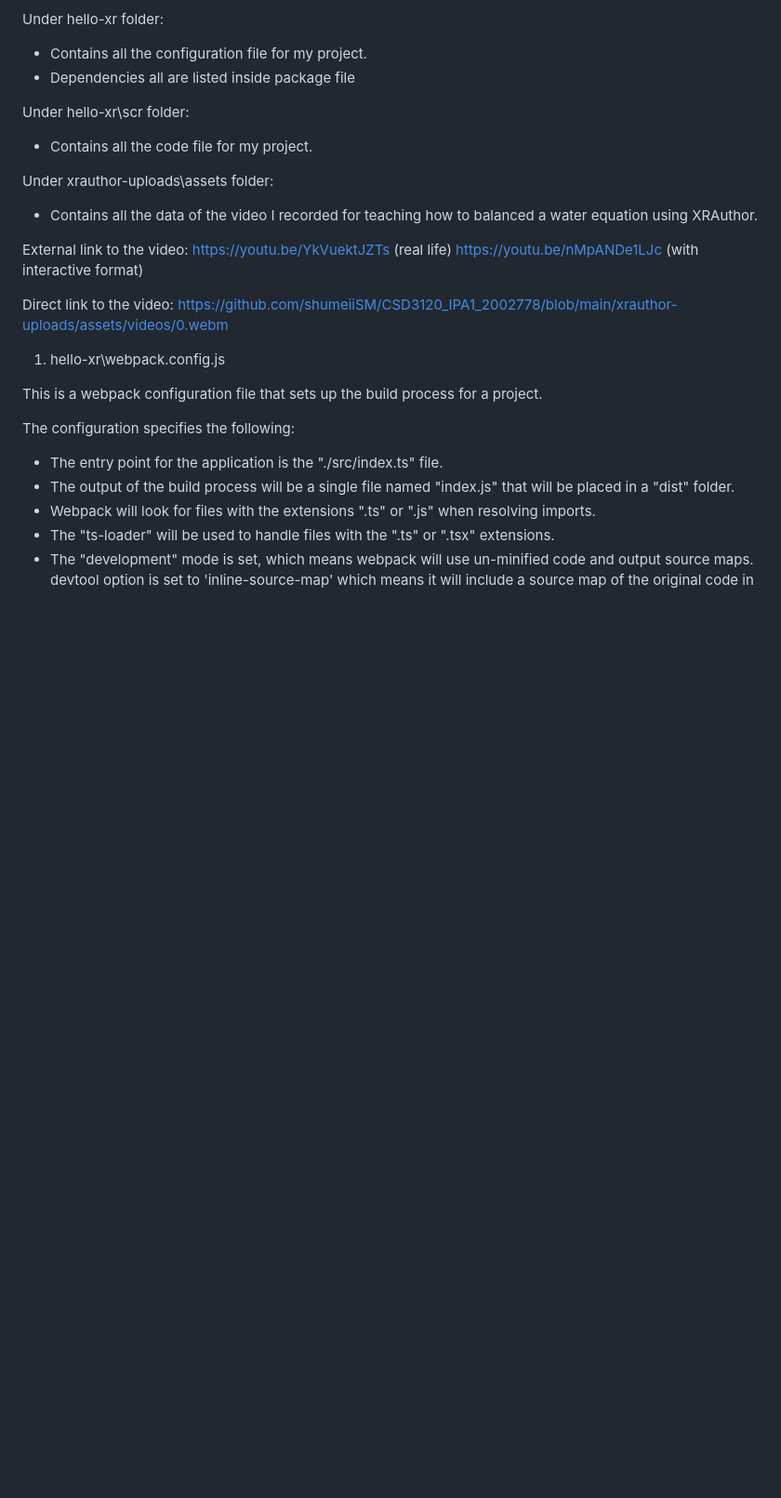
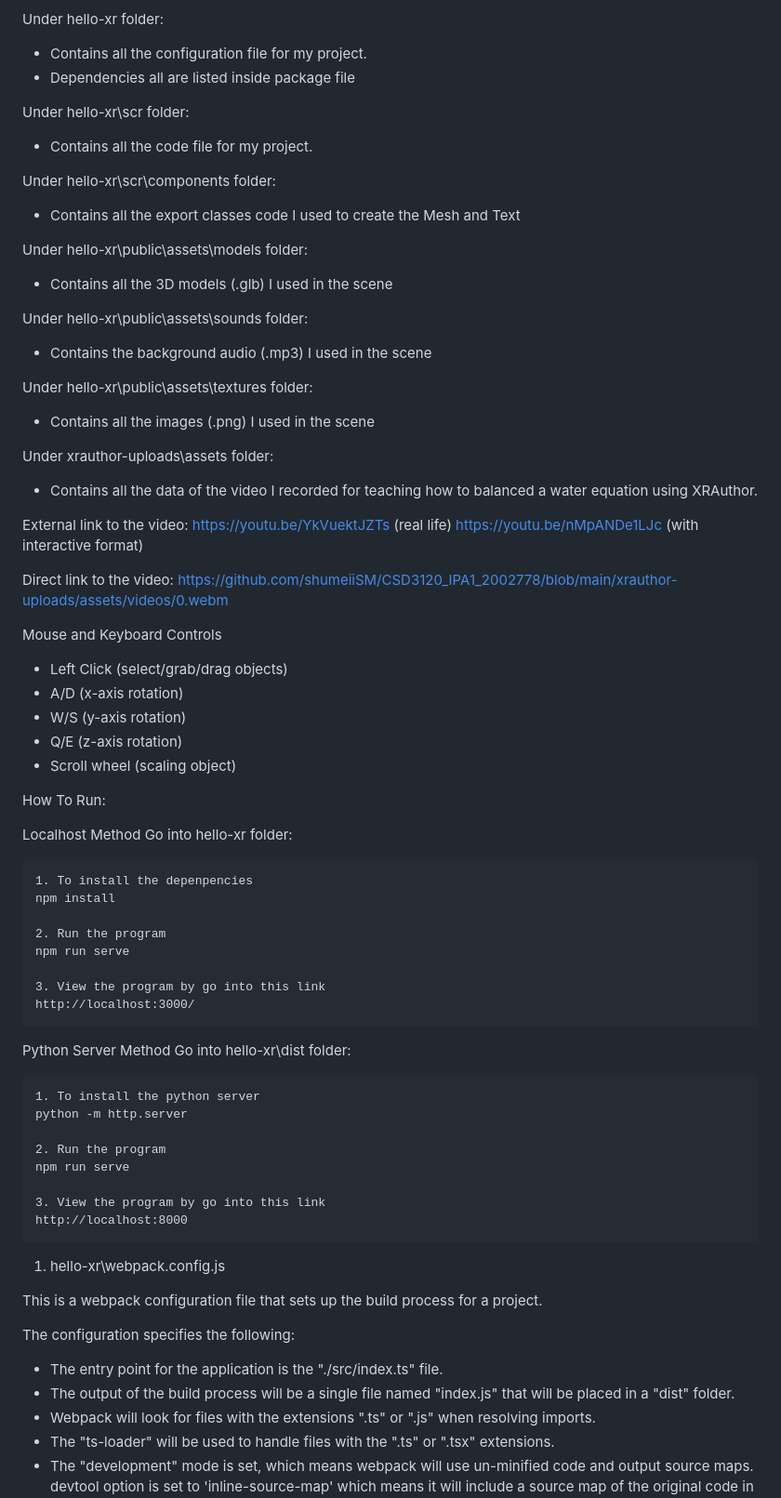
Before and after one commit to shumeiiSM/CSD3120_IPA1_2002778, a Markdown page: README.md, the part around the change printed below. Shown: that part at 93% size. Drawn GitHub-style; blank space fills up the shorter version.

````diff
--- a/README.md
+++ b/README.md
@@ -8,6 +8,18 @@ Under hello-xr folder:
 Under hello-xr\scr folder:
 - Contains all the code file for my project.
 
+Under hello-xr\scr\components folder:
+- Contains all the export classes code I used to create the Mesh and Text
+
+Under hello-xr\public\assets\models folder:
+- Contains all the 3D models (.glb) I used in the scene
+
+Under hello-xr\public\assets\sounds folder:
+- Contains the background audio (.mp3) I used in the scene
+
+Under hello-xr\public\assets\textures folder:
+- Contains all the images (.png) I used in the scene
+
 Under xrauthor-uploads\assets folder:
 - Contains all the data of the video I recorded for teaching how to balanced a water equation using XRAuthor.
 
@@ -15,10 +27,43 @@ External link to the video:
 https://youtu.be/YkVuektJZTs (real life)
 https://youtu.be/nMpANDe1LJc (with interactive format)
 
-
 Direct link to the video:
 https://github.com/shumeiiSM/CSD3120_IPA1_2002778/blob/main/xrauthor-uploads/assets/videos/0.webm
 
+Mouse and Keyboard Controls
+- Left Click (select/grab/drag objects)
+- A/D (x-axis rotation)
+- W/S (y-axis rotation)
+- Q/E (z-axis rotation)
+- Scroll wheel (scaling object)
+
+How To Run:
+
+Localhost Method
+Go into hello-xr folder:
+```
+1. To install the depenpencies
+npm install
+
+2. Run the program
+npm run serve
+
+3. View the program by go into this link
+http://localhost:3000/
+```
+
+Python Server Method
+Go into hello-xr\dist folder:
+```
+1. To install the python server
+python -m http.server
+
+2. Run the program
+npm run serve
+
+3. View the program by go into this link
+http://localhost:8000
+```
 
 1. hello-xr\webpack.config.js
 
````
Also changed, not shown: other parts of README.md (+9 -0 lines).
